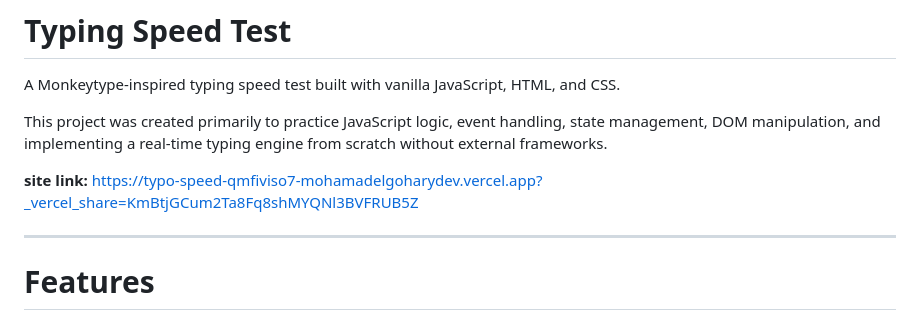
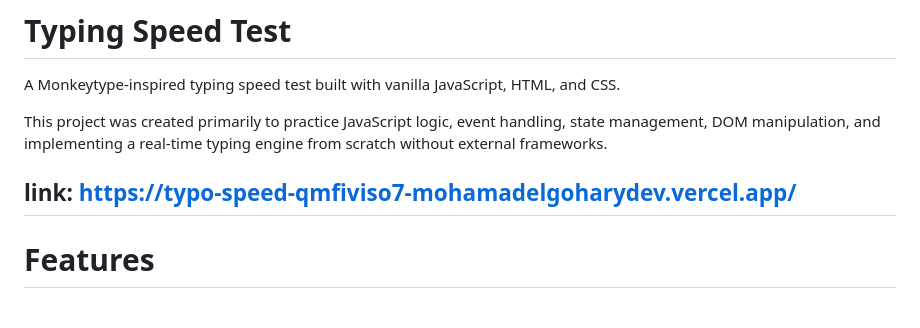
Before and after one commit to mahamad-elgohary/monkeyType-clone, a Markdown page: README.md, the part around the change. GitHub-like rendering.

Commit message:
updating the README.md
Updated the site link format in README.md.

```diff
--- a/README.md
+++ b/README.md
@@ -4,9 +4,8 @@ A Monkeytype-inspired typing speed test built with vanilla JavaScript, HTML, and
 
 This project was created primarily to practice JavaScript logic, event handling, state management, DOM manipulation, and implementing a real-time typing engine from scratch without external frameworks.
 
-**site link:**
-https://typo-speed-qmfiviso7-mohamadelgoharydev.vercel.app?_vercel_share=KmBtjGCum2Ta8Fq8shMYQNl3BVFRUB5Z
-
+**link:**
+https://typo-speed-qmfiviso7-mohamadelgoharydev.vercel.app/
 ---
 
 # Features
```
